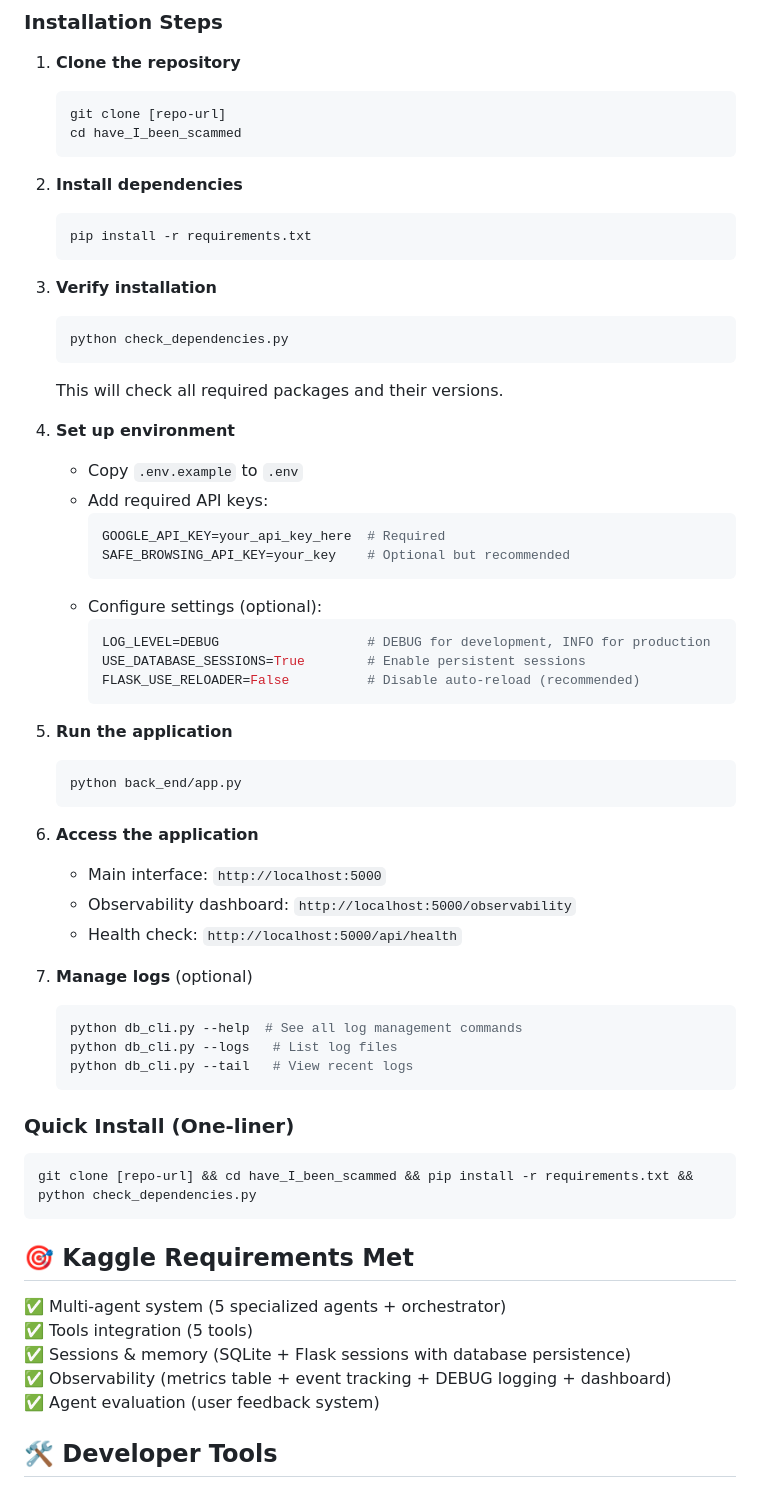
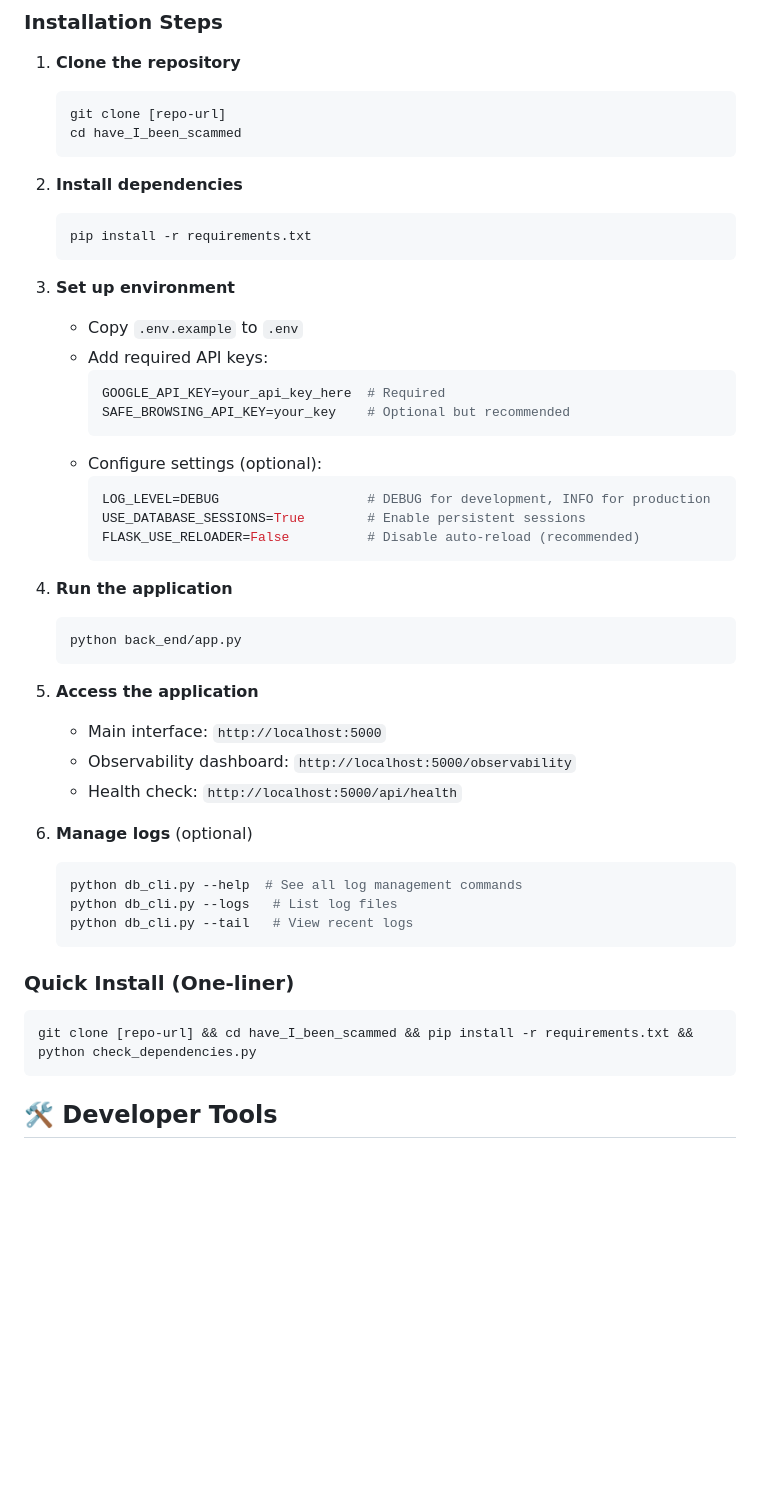
Before and after one commit to linkenthegreat/have_I_been_scammed, a Markdown page: README.md, the part around the change printed below. Drawn GitHub-style; blank space fills up the shorter version.

Commit message:
document update

````diff
--- a/README.md
+++ b/README.md
@@ -54,13 +54,8 @@ An open-source AI-powered web application to help the public detect and avoid fr
    pip install -r requirements.txt
    ```
 
-3. **Verify installation**
-   ```bash
-   python check_dependencies.py
-   ```
-   This will check all required packages and their versions.
 
-4. **Set up environment**
+3. **Set up environment**
    - Copy `.env.example` to `.env`
    - Add required API keys:
      ```bash
@@ -74,17 +69,17 @@ An open-source AI-powered web application to help the public detect and avoid fr
      FLASK_USE_RELOADER=False          # Disable auto-reload (recommended)
      ```
 
-5. **Run the application**
+4. **Run the application**
    ```bash
    python back_end/app.py
    ```
 
-6. **Access the application**
+5. **Access the application**
    - Main interface: `http://localhost:5000`
    - Observability dashboard: `http://localhost:5000/observability`
    - Health check: `http://localhost:5000/api/health`
 
-7. **Manage logs** (optional)
+6. **Manage logs** (optional)
    ```bash
    python db_cli.py --help  # See all log management commands
    python db_cli.py --logs   # List log files
@@ -95,13 +90,6 @@ An open-source AI-powered web application to help the public detect and avoid fr
 ```bash
 git clone [repo-url] && cd have_I_been_scammed && pip install -r requirements.txt && python check_dependencies.py
 ```
-
-## 🎯 Kaggle Requirements Met
-✅ Multi-agent system (5 specialized agents + orchestrator)
-✅ Tools integration (5 tools)
-✅ Sessions & memory (SQLite + Flask sessions with database persistence)
-✅ Observability (metrics table + event tracking + DEBUG logging + dashboard)
-✅ Agent evaluation (user feedback system)
 
 ## 🛠️ Developer Tools
 
````
Also changed, not shown: other parts of README.md (+1 -3 lines).
